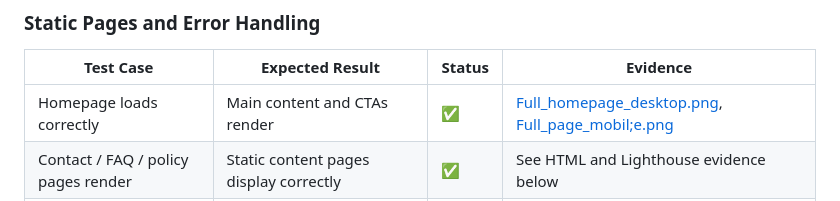
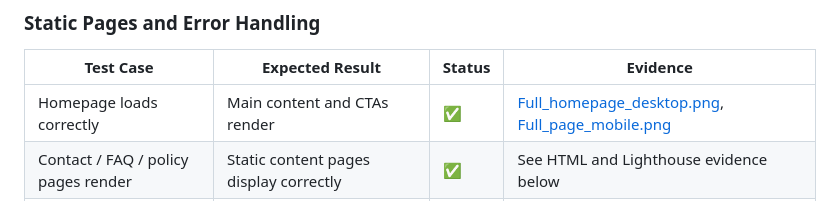
Before and after one commit to vsessvit/FitForge, a Markdown page: TESTING.md, the part around the change. Rendered like a GitHub page.

Commit message:
Fix remaining screenshot reference: Full_page_mobil;e to Full_page_mobile in test table

```diff
--- a/TESTING.md
+++ b/TESTING.md
@@ -244,7 +244,7 @@ Manual testing was carried out across the main user journeys and special busines
 
 | Test Case | Expected Result | Status | Evidence |
 |---|---|---|---|
-| Homepage loads correctly | Main content and CTAs render | ✅ | [Full_homepage_desktop.png](docs/Screenshots/Full_homepage_desktop.png), [Full_page_mobil;e.png](docs/Screenshots/Full_page_mobil;e.png) |
+| Homepage loads correctly | Main content and CTAs render | ✅ | [Full_homepage_desktop.png](docs/Screenshots/Full_homepage_desktop.png), [Full_page_mobile.png](docs/Screenshots/Full_page_mobile.png) |
 | Contact / FAQ / policy pages render | Static content pages display correctly | ✅ | See HTML and Lighthouse evidence below |
 | 404 page | Missing routes display custom 404 page | ✅ | [404_Error_page.png](docs/Screenshots/404_Error_page.png) |
 | 500 page | Server error route displays custom 500 page | ✅ | [500_Error.png](docs/Screenshots/500_Error.png) |
```
